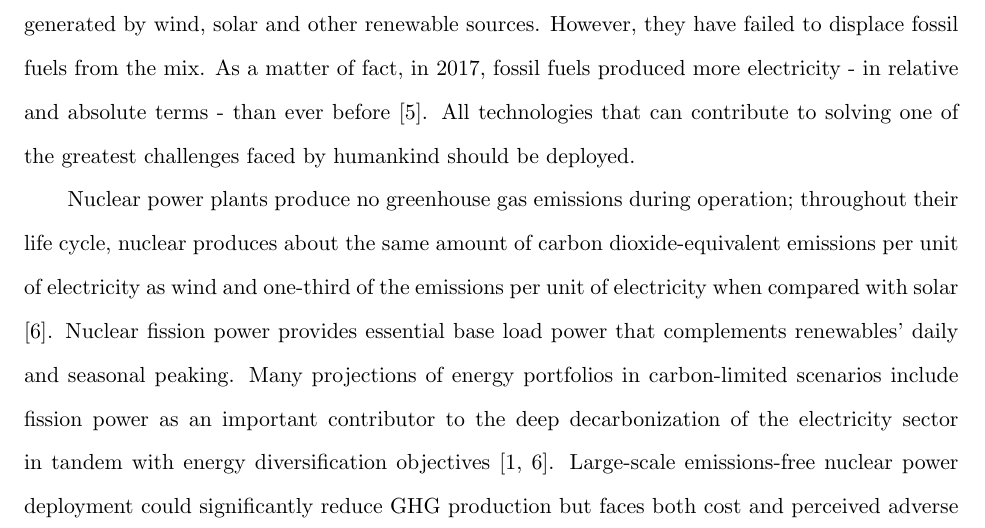
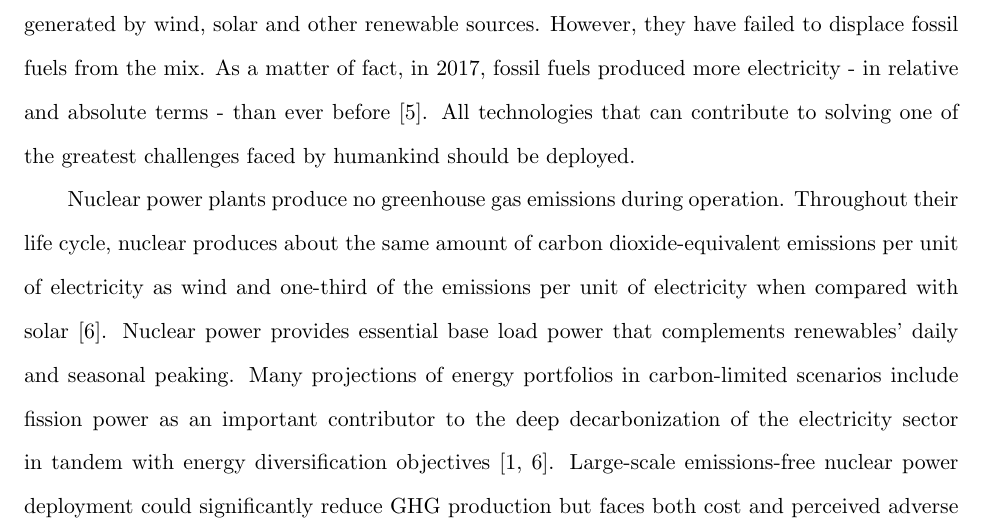
Before and after one commit to arfc/2022-chee-dissertation, a LaTeX thesis (docs/2022-chee-dissertation.tex, which reads docs/intro.tex): part of page 7 of 262, cut so that both start at the same text. Compiled offline with pdfLaTeX.

Commit message:
edits gramamrly

```diff
--- a/docs/intro.tex
+++ b/docs/intro.tex
@@ -26,12 +26,12 @@ and absolute terms - than ever before \cite{noauthor_nuclear_nodate}.
 All technologies that can contribute to solving one of the greatest challenges
 faced by humankind should be deployed.
 
-Nuclear power plants produce no greenhouse gas emissions during operation;
-throughout their life cycle, nuclear produces about the same amount of carbon
+Nuclear power plants produce no greenhouse gas emissions during operation.
+Throughout their life cycle, nuclear produces about the same amount of carbon
 dioxide-equivalent emissions per unit of electricity as wind and one-third of
 the emissions per unit of electricity when compared with solar
 \cite{noauthor_nuclear_nodate-1}.
-Nuclear fission power provides essential base load power that complements
+Nuclear power provides essential base load power that complements
 renewables' daily and seasonal peaking.
 Many projections of energy portfolios in carbon-limited scenarios include
 fission power as an important contributor to the deep decarbonization of the
```
